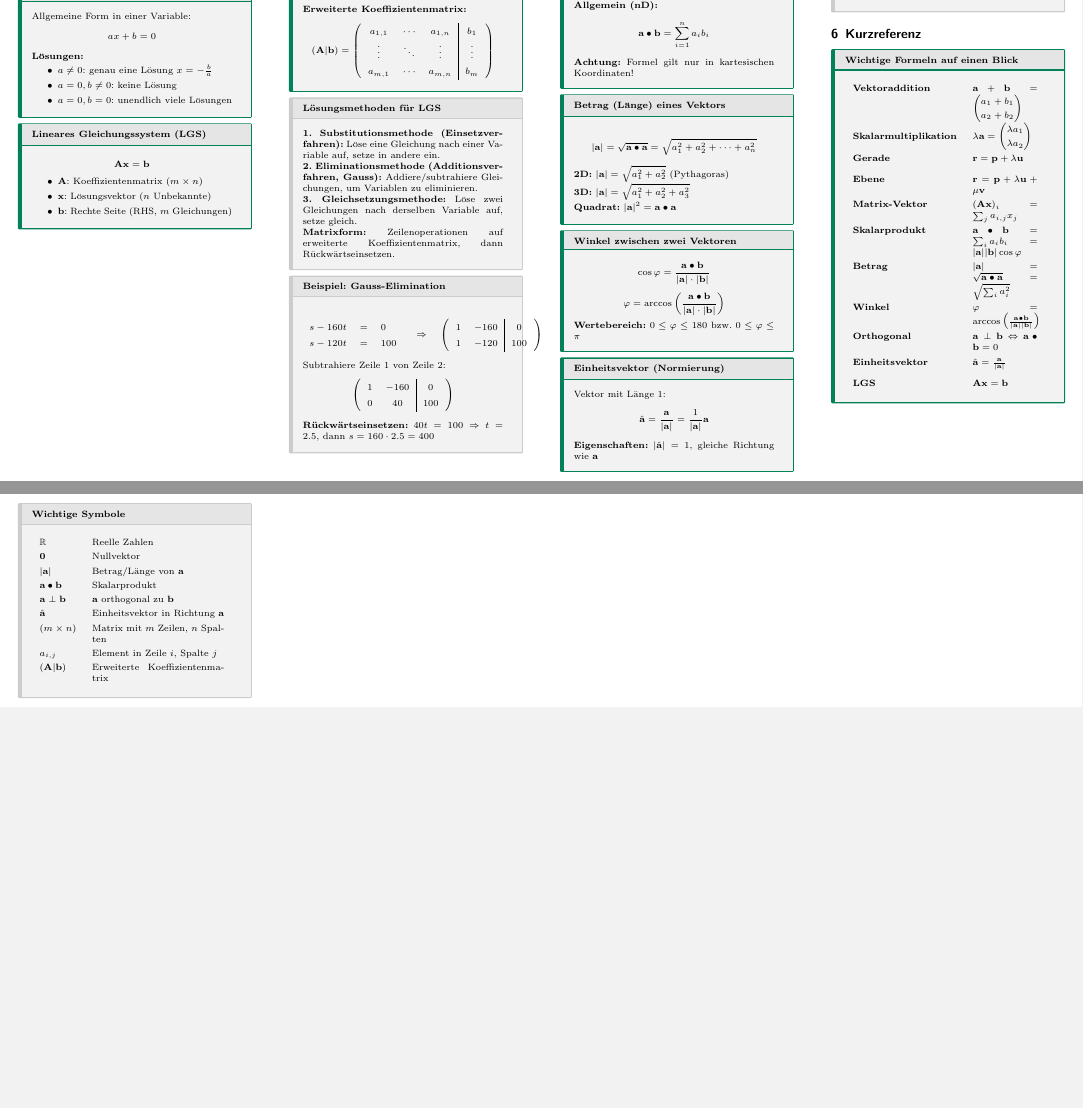
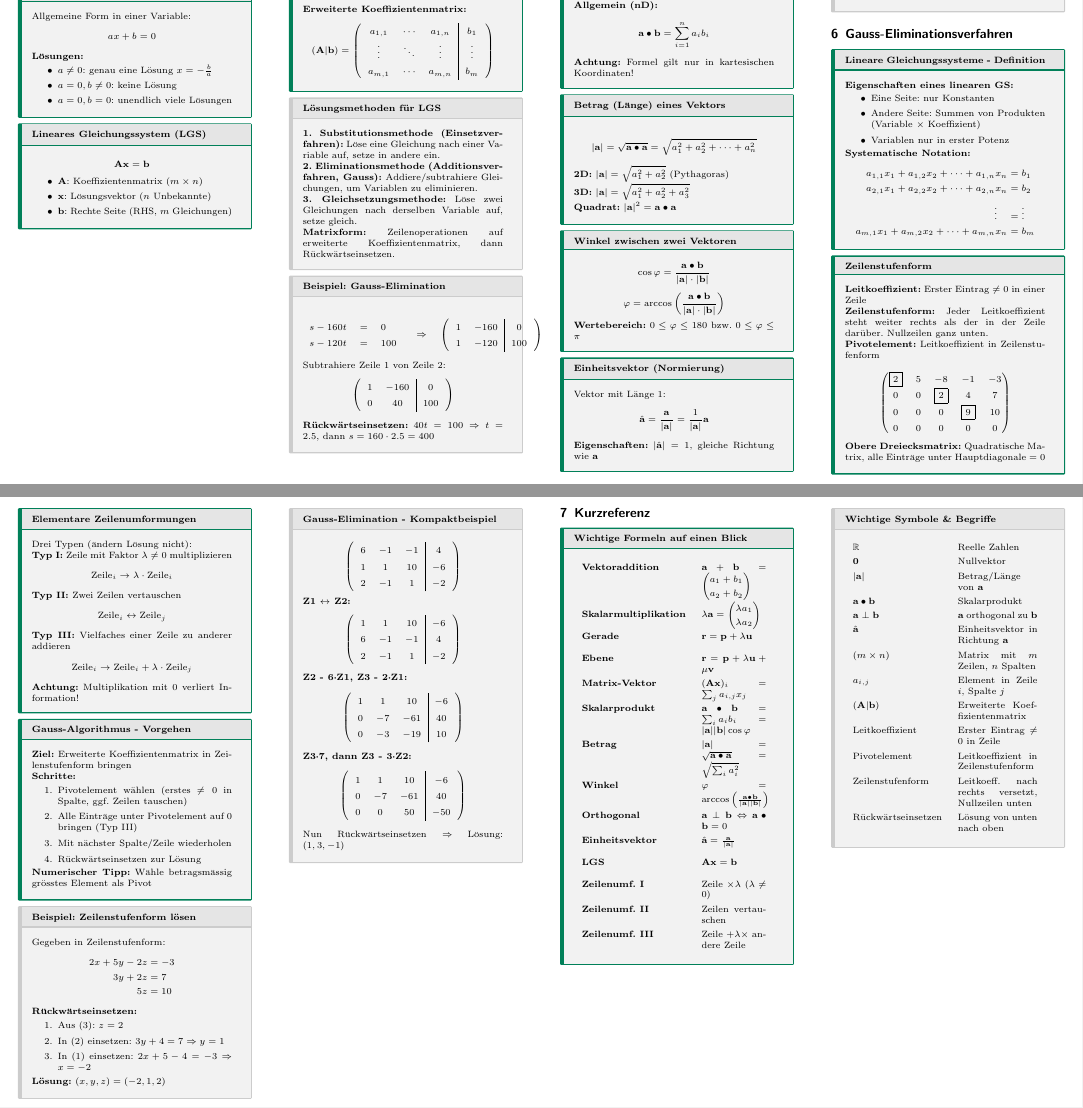
Before and after one commit to thompsonDevs/cheatsheets-compsci-hslu, a LaTeX document (src/lial/cheatsheet.tex): two parts of pages 2 and 3 of 3, joined at a grey line, cut so that both start at the same text, the shorter picture padded with empty space. The pictures show the PDF file src/lial/cheatsheet.pdf that the author committed with the source.

Commit message:
feat: add chapter about gauss

```diff
--- a/src/lial/cheatsheet.tex
+++ b/src/lial/cheatsheet.tex
@@ -435,6 +435,123 @@ Für Vektoren $\mathbf{a}, \mathbf{b}, \mathbf{c}$ und Skalar $\lambda \in \R$:
 \end{subbox}
 
 % ============================================================================
+% GAUSS-ELIMINATION
+% ============================================================================
+\section{Gauss-Eliminationsverfahren}
+
+\begin{mainbox}{Lineare Gleichungssysteme - Definition}
+\textbf{Eigenschaften eines linearen GS:}
+\begin{itemize}
+    \item Eine Seite: nur Konstanten
+    \item Andere Seite: Summen von Produkten (Variable $\times$ Koeffizient)
+    \item Variablen nur in erster Potenz
+\end{itemize}
+
+\textbf{Systematische Notation:}
+\begin{align*}
+a_{1,1}x_1 + a_{1,2}x_2 + \cdots + a_{1,n}x_n &= b_1 \\
+a_{2,1}x_1 + a_{2,2}x_2 + \cdots + a_{2,n}x_n &= b_2 \\
+\vdots \quad &= \vdots \\
+a_{m,1}x_1 + a_{m,2}x_2 + \cdots + a_{m,n}x_n &= b_m
+\end{align*}
+\end{mainbox}
+
+\begin{mainbox}{Zeilenstufenform}
+\textbf{Leitkoeffizient:} Erster Eintrag $\neq 0$ in einer Zeile
+
+\textbf{Zeilenstufenform:} Jeder Leitkoeffizient steht weiter rechts als der in der Zeile darüber. Nullzeilen ganz unten.
+
+\textbf{Pivotelement:} Leitkoeffizient in Zeilenstufenform
+
+$$\begin{pmatrix}
+\boxed{2} & 5 & -8 & -1 & -3 \\
+0 & 0 & \boxed{2} & 4 & 7 \\
+0 & 0 & 0 & \boxed{9} & 10 \\
+0 & 0 & 0 & 0 & 0
+\end{pmatrix}$$
+
+\textbf{Obere Dreiecksmatrix:} Quadratische Matrix, alle Einträge unter Hauptdiagonale = 0
+\end{mainbox}
+
+\begin{mainbox}{Elementare Zeilenumformungen}
+Drei Typen (ändern Lösung nicht):
+
+\textbf{Typ I:} Zeile mit Faktor $\lambda \neq 0$ multiplizieren
+$$\text{Zeile}_i \to \lambda \cdot \text{Zeile}_i$$
+
+\textbf{Typ II:} Zwei Zeilen vertauschen
+$$\text{Zeile}_i \leftrightarrow \text{Zeile}_j$$
+
+\textbf{Typ III:} Vielfaches einer Zeile zu anderer addieren
+$$\text{Zeile}_i \to \text{Zeile}_i + \lambda \cdot \text{Zeile}_j$$
+
+\textbf{Achtung:} Multiplikation mit 0 verliert Information!
+\end{mainbox}
+
+\begin{mainbox}{Gauss-Algorithmus - Vorgehen}
+\textbf{Ziel:} Erweiterte Koeffizientenmatrix in Zeilenstufenform bringen
+
+\textbf{Schritte:}
+\begin{enumerate}
+    \item Pivotelement wählen (erstes $\neq 0$ in Spalte, ggf. Zeilen tauschen)
+    \item Alle Einträge unter Pivotelement auf 0 bringen (Typ III)
+    \item Mit nächster Spalte/Zeile wiederholen
+    \item Rückwärtseinsetzen zur Lösung
+\end{enumerate}
+
+\textbf{Numerischer Tipp:} Wähle betragsmässig grösstes Element als Pivot
+\end{mainbox}
+
+\begin{subbox}{Beispiel: Zeilenstufenform lösen}
+Gegeben in Zeilenstufenform:
+\begin{align*}
+2x + 5y - 2z &= -3 \\
+3y + 2z &= 7 \\
+5z &= 10
+\end{align*}
+
+\textbf{Rückwärtseinsetzen:}
+\begin{enumerate}
+    \item Aus (3): $z = 2$
+    \item In (2) einsetzen: $3y + 4 = 7 \Rightarrow y = 1$
+    \item In (1) einsetzen: $2x + 5 - 4 = -3 \Rightarrow x = -2$
+\end{enumerate}
+
+\textbf{Lösung:} $(x, y, z) = (-2, 1, 2)$
+\end{subbox}
+
+\begin{subbox}{Gauss-Elimination - Kompaktbeispiel}
+$$\left(\begin{array}{ccc|c}
+6 & -1 & -1 & 4 \\
+1 & 1 & 10 & -6 \\
+2 & -1 & 1 & -2
+\end{array}\right)$$
+
+\textbf{Z1 $\leftrightarrow$ Z2:}
+$$\left(\begin{array}{ccc|c}
+1 & 1 & 10 & -6 \\
+6 & -1 & -1 & 4 \\
+2 & -1 & 1 & -2
+\end{array}\right)$$
+
+\textbf{Z2 - 6·Z1, Z3 - 2·Z1:}
+$$\left(\begin{array}{ccc|c}
+1 & 1 & 10 & -6 \\
+0 & -7 & -61 & 40 \\
+0 & -3 & -19 & 10
+\end{array}\right)$$
+
+\textbf{Z3·7, dann Z3 - 3·Z2:}
+$$\left(\begin{array}{ccc|c}
+1 & 1 & 10 & -6 \\
+0 & -7 & -61 & 40 \\
+0 & 0 & 50 & -50
+\end{array}\right)$$
+
+Nun Rückwärtseinsetzen $\Rightarrow$ Lösung: $(1, 3, -1)$
+\end{subbox}
+
+% ============================================================================
 % QUICK REFERENCE
 % ============================================================================
 \section{Kurzreferenz}
@@ -456,7 +574,9 @@ Für Vektoren $\mathbf{a}, \mathbf{b}, \mathbf{c}$ und Skalar $\lambda \in \R$:
+\textbf{Zeilenumf. II} & Zeilen vertauschen \\[2mm]
+\textbf{Zeilenumf. III} & Zeile $+ \lambda \times$ andere Zeile
 \end{tabularx}
 \end{mainbox}
 
-\begin{subbox}{Wichtige Symbole}
+\begin{subbox}{Wichtige Symbole \& Begriffe}
 \renewcommand*{\arraystretch}{1.3}
 \begin{tabularx}{\linewidth}{lX}
 $\R$ & Reelle Zahlen \\
@@ -467,7 +587,11 @@ $\mathbf{a} \perp \mathbf{b}$ & $\mathbf{a}$ orthogonal zu $\mathbf{b}$ \\
 $\hat{\mathbf{a}}$ & Einheitsvektor in Richtung $\mathbf{a}$ \\
 $(m \times n)$ & Matrix mit $m$ Zeilen, $n$ Spalten \\
 $a_{i,j}$ & Element in Zeile $i$, Spalte $j$ \\
-$(\mathbf{A}|\mathbf{b})$ & Erweiterte Koeffizientenmatrix
+$(\mathbf{A}|\mathbf{b})$ & Erweiterte Koeffizientenmatrix \\
+Leitkoeffizient & Erster Eintrag $\neq 0$ in Zeile \\
+Pivotelement & Leitkoeffizient in Zeilenstufenform \\
+Zeilenstufenform & Leitkoeff. nach rechts versetzt, Nullzeilen unten \\
+Rückwärtseinsetzen & Lösung von unten nach oben
 \end{tabularx}
 \end{subbox}
 
```
Also changed, not shown: src/lial/cheatsheet.pdf, src/lial/cheatsheet.tex (5 more changed lines).
